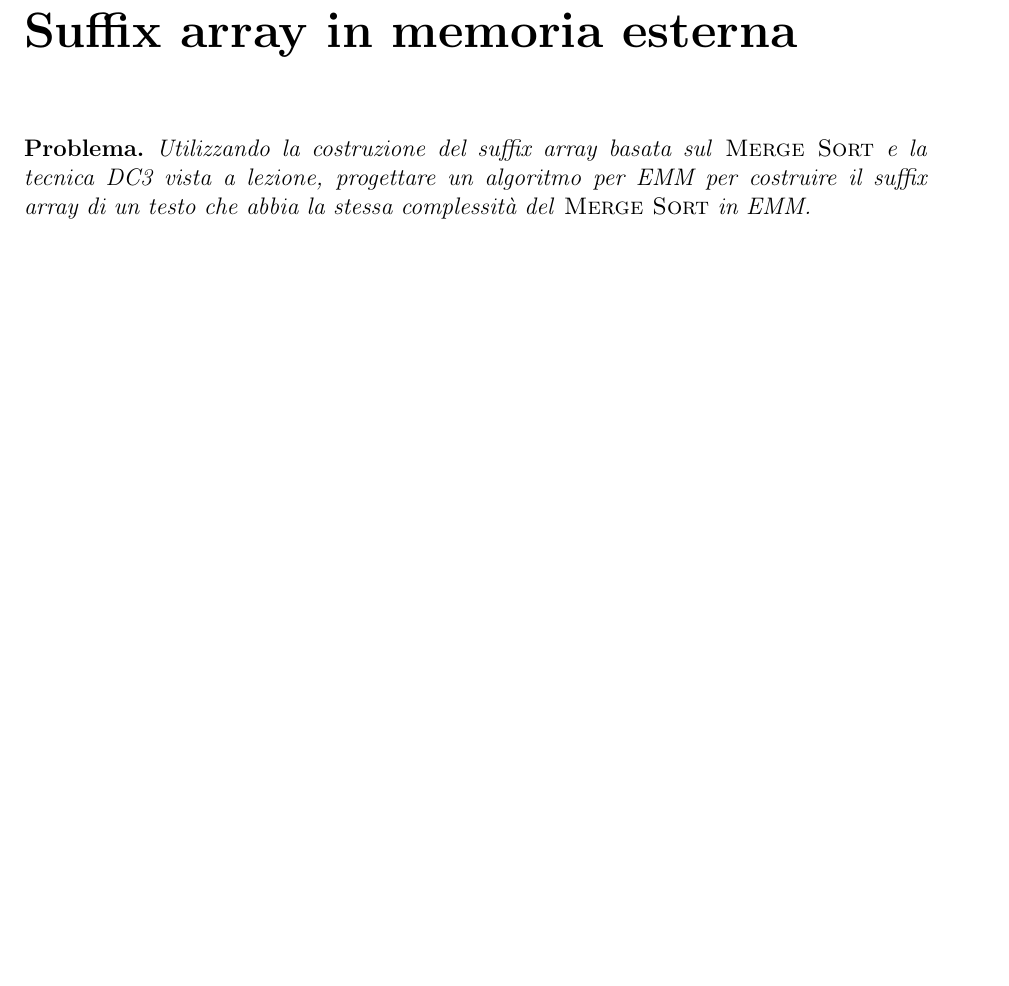
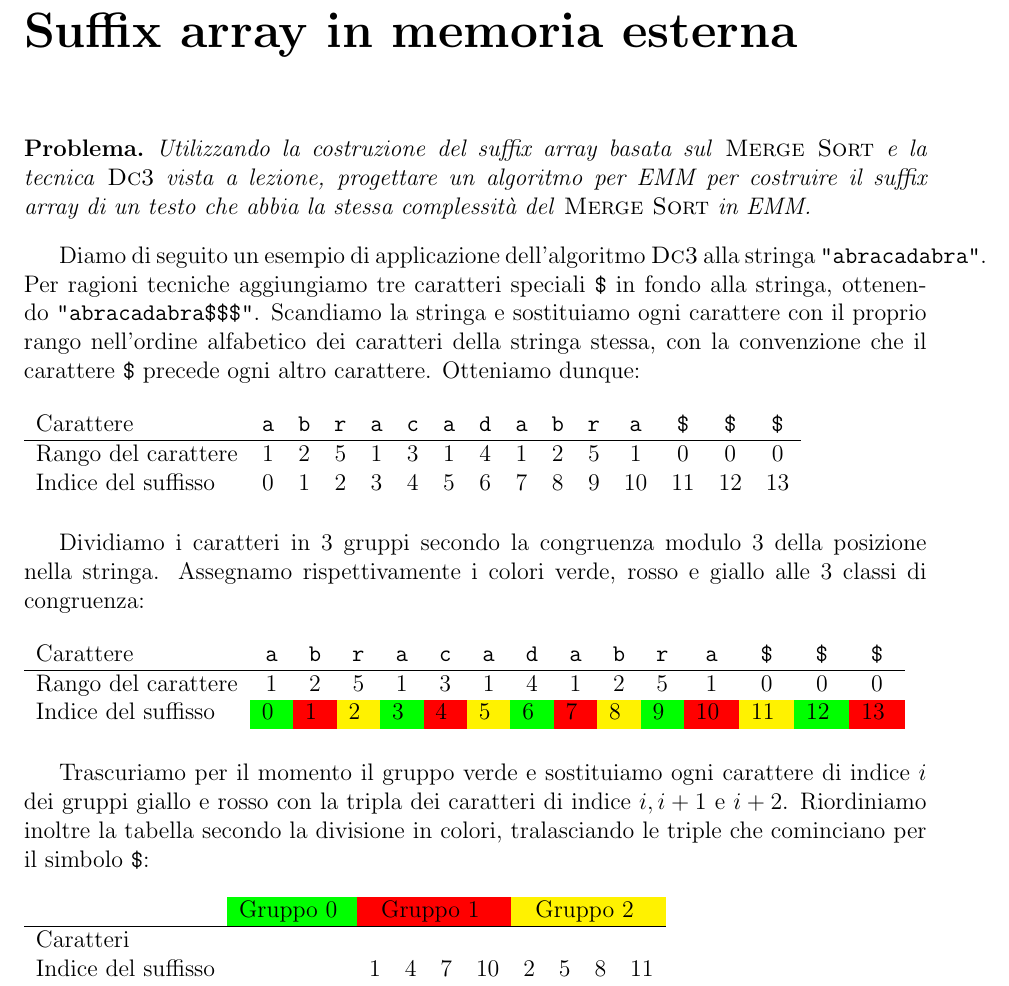
Before and after one commit to jacquerie/ALG2, a LaTeX book (problemi.tex, which reads 08.tex): part of page 19 of 53, cut so that both start at the same text, the shorter picture padded with empty space. Compiled offline with pdfLaTeX.

Commit message:
WIP: Add solution to problem 8.

```diff
--- a/08.tex
+++ b/08.tex
@@ -1,7 +1,62 @@
 \chapter{Suffix array in memoria esterna}
 
 \begin{problem*}
-    Utilizzando la costruzione del suffix array basata sul \mergesort e la tecnica
-    DC3 vista a lezione, progettare un algoritmo per EMM per costruire il suffix
-    array di un testo che abbia la stessa complessit\`a del \mergesort in EMM.
+  Utilizzando la costruzione del suffix array basata sul \mergesort e la tecnica
+  \dc vista a lezione, progettare un algoritmo per EMM per costruire il suffix
+  array di un testo che abbia la stessa complessit\`a del \mergesort in EMM.
 \end{problem*}
+
+Diamo di seguito un esempio di applicazione dell'algoritmo \dc alla stringa
+\texttt{\string"abracadabra\string"}. Per ragioni tecniche aggiungiamo tre
+caratteri speciali \texttt{\$} in fondo alla stringa, ottenendo
+\texttt{\string"abracadabra\$\$\$\string"}. Scandiamo la stringa e sostituiamo
+ogni carattere con il proprio rango nell'ordine alfabetico dei caratteri della
+stringa stessa, con la convenzione che il carattere \texttt{\$} precede ogni altro
+carattere. Otteniamo dunque:
+\begin{table}[h]
+  \begin{tabular}{l*{14}{c}r}
+    Carattere              & \texttt{a} & \texttt{b} & \texttt{r} & \texttt{a}
+                           & \texttt{c} & \texttt{a} & \texttt{d} & \texttt{a}
+                           & \texttt{b} & \texttt{r} & \texttt{a} & \texttt{\$}
+                           & \texttt{\$} & \texttt{\$} \\
+    \hline
+    Rango del carattere    & 1 & 2 & 5 & 1 & 3 & 1 & 4 & 1 & 2 & 5 & 1 & 0 & 0 & 0 \\
+    Indice del suffisso    & 0 & 1 & 2 & 3 & 4 & 5 & 6 & 7 & 8 & 9 & 10 & 11 & 12 & 13 \\
+  \end{tabular}
+\end{table}
+
+Dividiamo i caratteri in \(3\) gruppi secondo la congruenza modulo \(3\) della
+posizione nella stringa. Assegnamo rispettivamente i colori verde, rosso e giallo
+alle \(3\) classi di congruenza:
+\begin{table}[h]
+  \begin{tabular}{l*{14}{c}r}
+    Carattere              & \texttt{a} & \texttt{b} & \texttt{r} & \texttt{a}
+                           & \texttt{c} & \texttt{a} & \texttt{d} & \texttt{a}
+                           & \texttt{b} & \texttt{r} & \texttt{a} & \texttt{\$}
+                           & \texttt{\$} & \texttt{\$} \\
+    \hline
+    Rango del carattere    & 1 & 2 & 5 & 1 & 3 & 1 & 4 & 1 & 2 & 5 & 1 & 0 & 0 & 0 \\
+    Indice del suffisso    & 0 \cellcolor{green} & 1 \cellcolor{red} & 2 \cellcolor{yellow}
+                           & 3 \cellcolor{green} & 4 \cellcolor{red} & 5 \cellcolor{yellow}
+                           & 6 \cellcolor{green} & 7 \cellcolor{red} & 8 \cellcolor{yellow}
+                           & 9 \cellcolor{green} & 10 \cellcolor{red} & 11 \cellcolor{yellow}
+                           & 12 \cellcolor{green} & 13 \cellcolor{red} \\
+  \end{tabular}
+\end{table}
+
+Trascuriamo per il momento il gruppo verde e sostituiamo ogni carattere di indice
+\(i\) dei gruppi giallo e rosso con la tripla dei caratteri di indice \(i, i+1\) e
+\(i+2\). Riordiniamo inoltre la tabella secondo la divisione in colori,
+tralasciando le triple che cominciano per il simbolo \texttt{\$}:
+\begin{table}[h]
+  \begin{tabular}{l*{12}{c}r}
+                        & \multicolumn{4}{c}{Gruppo 0 \cellcolor{green} }
+                        & \multicolumn{4}{c}{Gruppo 1 \cellcolor{red} }
+                        & \multicolumn{4}{c}{Gruppo 2 \cellcolor{yellow} }\\
+    \hline
+    Caratteri           & \multicolumn{12}{c}{} \\
+    Indice del suffisso & & & &
+                        & 1 & 4 & 7 & 10
+                        & 2 & 5 & 8 & 11 \\
+  \end{tabular}
+\end{table}
--- a/problemi.tex
+++ b/problemi.tex
@@ -8,6 +8,7 @@
     \renewcommand\chaptername{Problema}}
 
 \usepackage{xspace}
+\usepackage[table]{xcolor}
 \usepackage{enumerate}
 \usepackage{epigraph}
 \usepackage{fullpage}
@@ -46,13 +47,16 @@
 % Command used in 03.tex
 \newcommand{\sort}{\mbox{sort}}
 
-% Commands used throughout 05.tex
+% Commands used in 05.tex
 \newcommand{\map}{\textsc{Map}\xspace}
 \newcommand{\reduce}{\textsc{Reduce}\xspace}
 \newcommand{\mapreduce}{\textsc{MapReduce}\xspace}
 \newcommand{\parser}{\textsc{Parser}\xspace}
 
-% Commands used in 22.tex
+% Command used in 08.tex
+\newcommand{\dc}{\textsc{Dc3}\xspace}
+
+% Command used in 22.tex
 \newcommand{\E}{\mathbb{E}}
 
 \begin{document}
```
Also changed, not shown: problemi.pdf.
